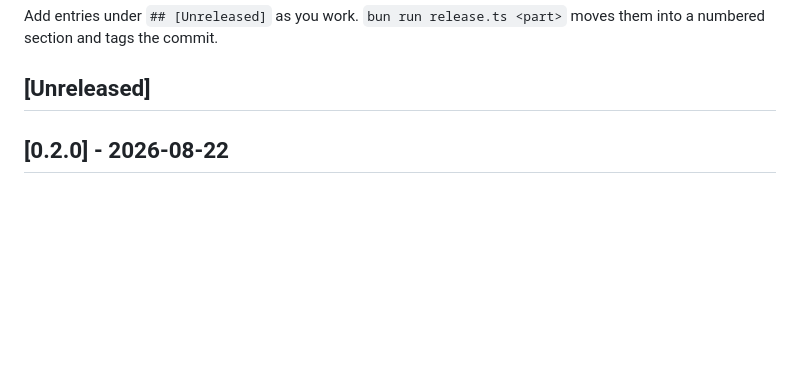
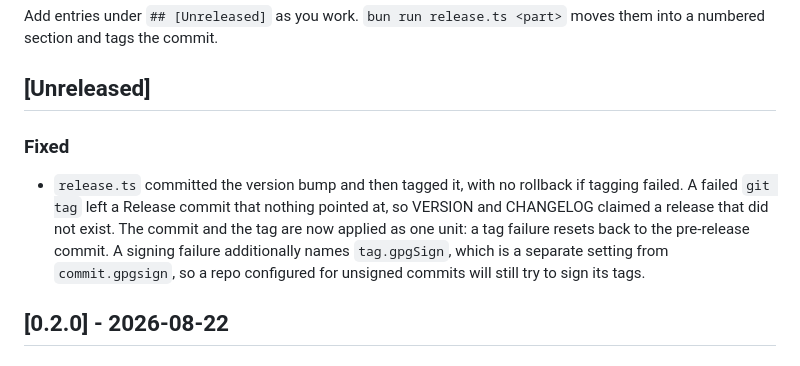
Before and after one commit to mr-arty/claude-tracker, a Markdown page: CHANGELOG.md, the part around the change. Rendered like a GitHub page; blank space fills up the shorter version.

Commit message:
Note the release rollback fix in the changelog

```diff
--- a/CHANGELOG.md
+++ b/CHANGELOG.md
@@ -9,6 +9,15 @@ Add entries under `## [Unreleased]` as you work. `bun run release.ts <part>`
 moves them into a numbered section and tags the commit.
 
 ## [Unreleased]
+
+### Fixed
+- `release.ts` committed the version bump and then tagged it, with no rollback
+  if tagging failed. A failed `git tag` left a Release commit that nothing
+  pointed at, so VERSION and CHANGELOG claimed a release that did not exist.
+  The commit and the tag are now applied as one unit: a tag failure resets back
+  to the pre-release commit. A signing failure additionally names `tag.gpgSign`,
+  which is a separate setting from `commit.gpgsign`, so a repo configured for
+  unsigned commits will still try to sign its tags.
 
 ## [0.2.0] - 2026-08-22
 
```
